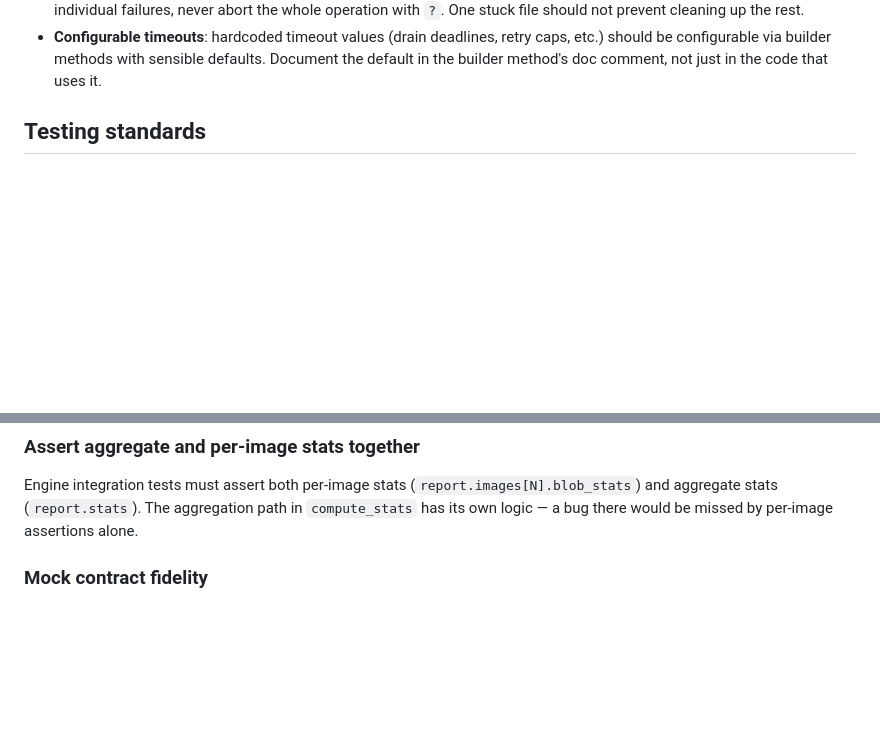
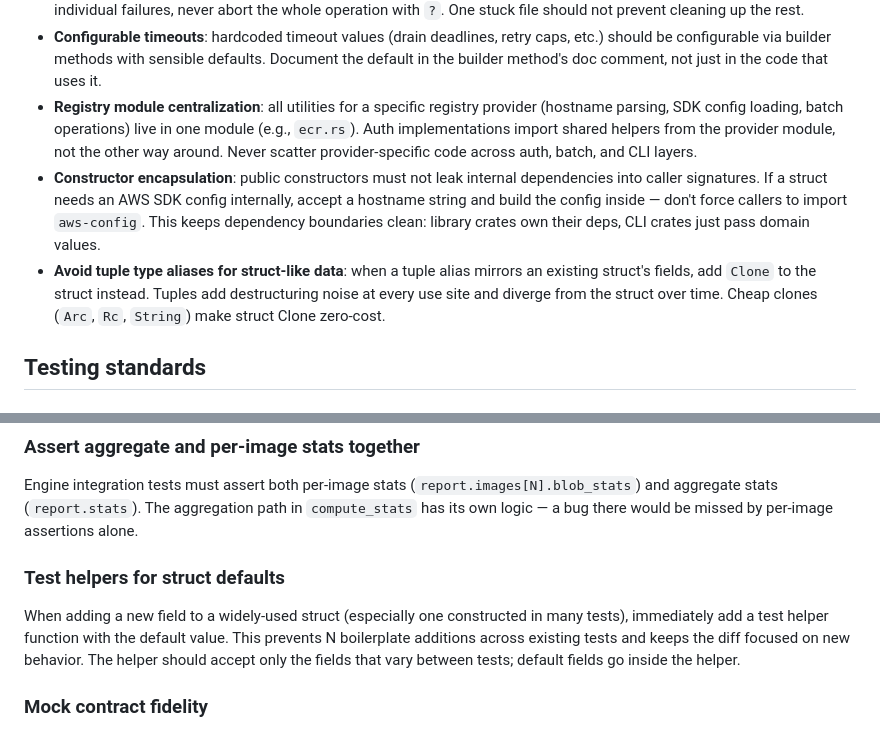
Before and after one commit to clowdhaus/ocync, a Markdown page: CLAUDE.md, 2 parts joined by grey strips. GitHub-like rendering; blank space fills up the shorter version.

Commit message:
docs: add code standards for ECR centralization, constructor encapsulation, tuple aliases, test helpers

```diff
--- a/CLAUDE.md
+++ b/CLAUDE.md
@@ -95,6 +95,9 @@ New optimization layers must:
 - **SAFETY comments**: `// SAFETY:` is reserved for explaining why `unsafe` code is sound. For logic correctness assertions (e.g., "guard ensures Option is Some"), use plain comments.
 - **Cleanup loop resilience**: loops that delete multiple files (cleanup, eviction, tmp removal) must log and continue on individual failures, never abort the whole operation with `?`. One stuck file should not prevent cleaning up the rest.
 - **Configurable timeouts**: hardcoded timeout values (drain deadlines, retry caps, etc.) should be configurable via builder methods with sensible defaults. Document the default in the builder method's doc comment, not just in the code that uses it.
+- **Registry module centralization**: all utilities for a specific registry provider (hostname parsing, SDK config loading, batch operations) live in one module (e.g., `ecr.rs`). Auth implementations import shared helpers from the provider module, not the other way around. Never scatter provider-specific code across auth, batch, and CLI layers.
+- **Constructor encapsulation**: public constructors must not leak internal dependencies into caller signatures. If a struct needs an AWS SDK config internally, accept a hostname string and build the config inside — don't force callers to import `aws-config`. This keeps dependency boundaries clean: library crates own their deps, CLI crates just pass domain values.
+- **Avoid tuple type aliases for struct-like data**: when a tuple alias mirrors an existing struct's fields, add `Clone` to the struct instead. Tuples add destructuring noise at every use site and diverge from the struct over time. Cheap clones (`Arc`, `Rc`, `String`) make struct Clone zero-cost.
 
 ## Testing standards
 
@@ -140,6 +143,10 @@ Tests for configurable parameters (timeouts, concurrency caps, thresholds) must
 ### Assert aggregate and per-image stats together
 
 Engine integration tests must assert both per-image stats (`report.images[N].blob_stats`) and aggregate stats (`report.stats`). The aggregation path in `compute_stats` has its own logic — a bug there would be missed by per-image assertions alone.
+
+### Test helpers for struct defaults
+
+When adding a new field to a widely-used struct (especially one constructed in many tests), immediately add a test helper function with the default value. This prevents N boilerplate additions across existing tests and keeps the diff focused on new behavior. The helper should accept only the fields that vary between tests; default fields go inside the helper.
 
 ### Mock contract fidelity
 
```
